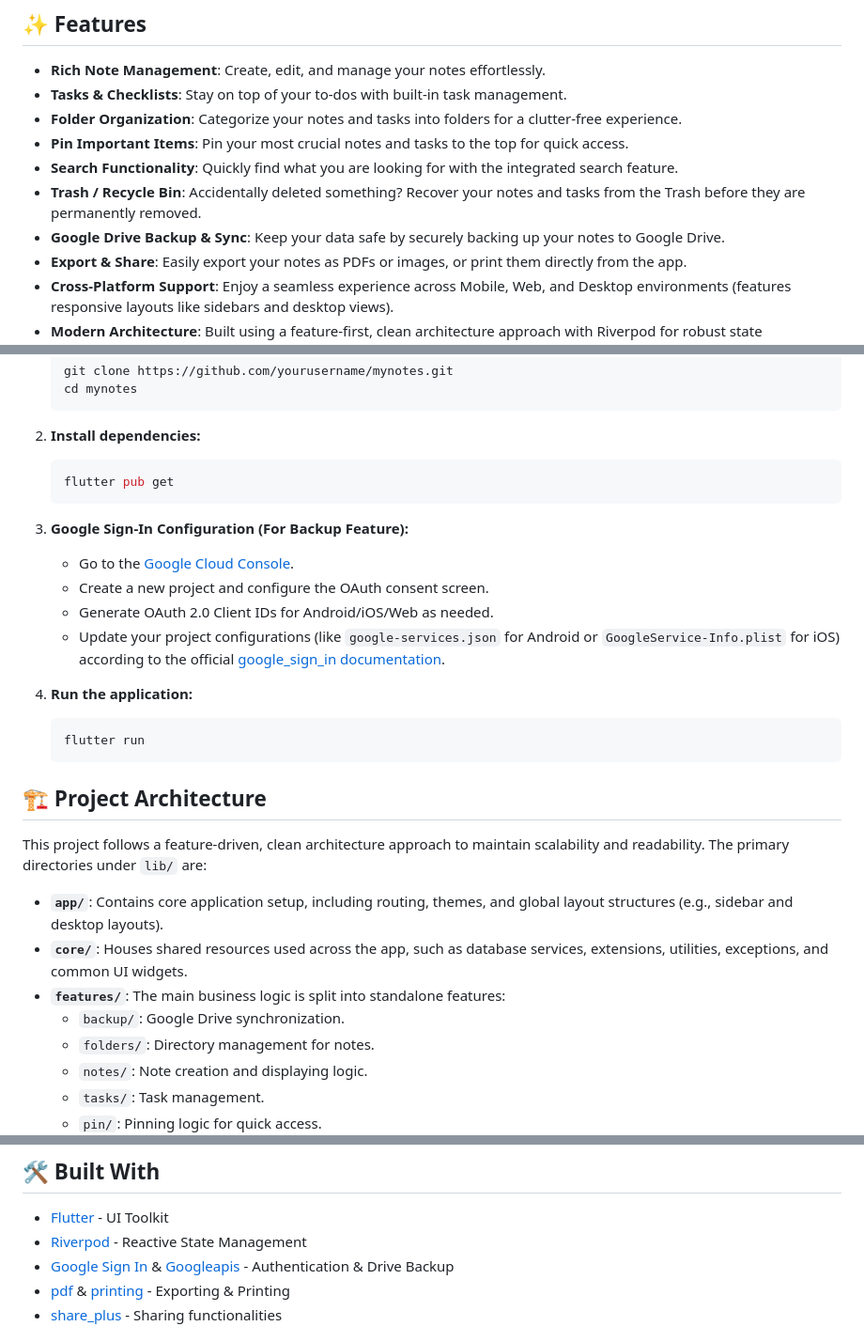
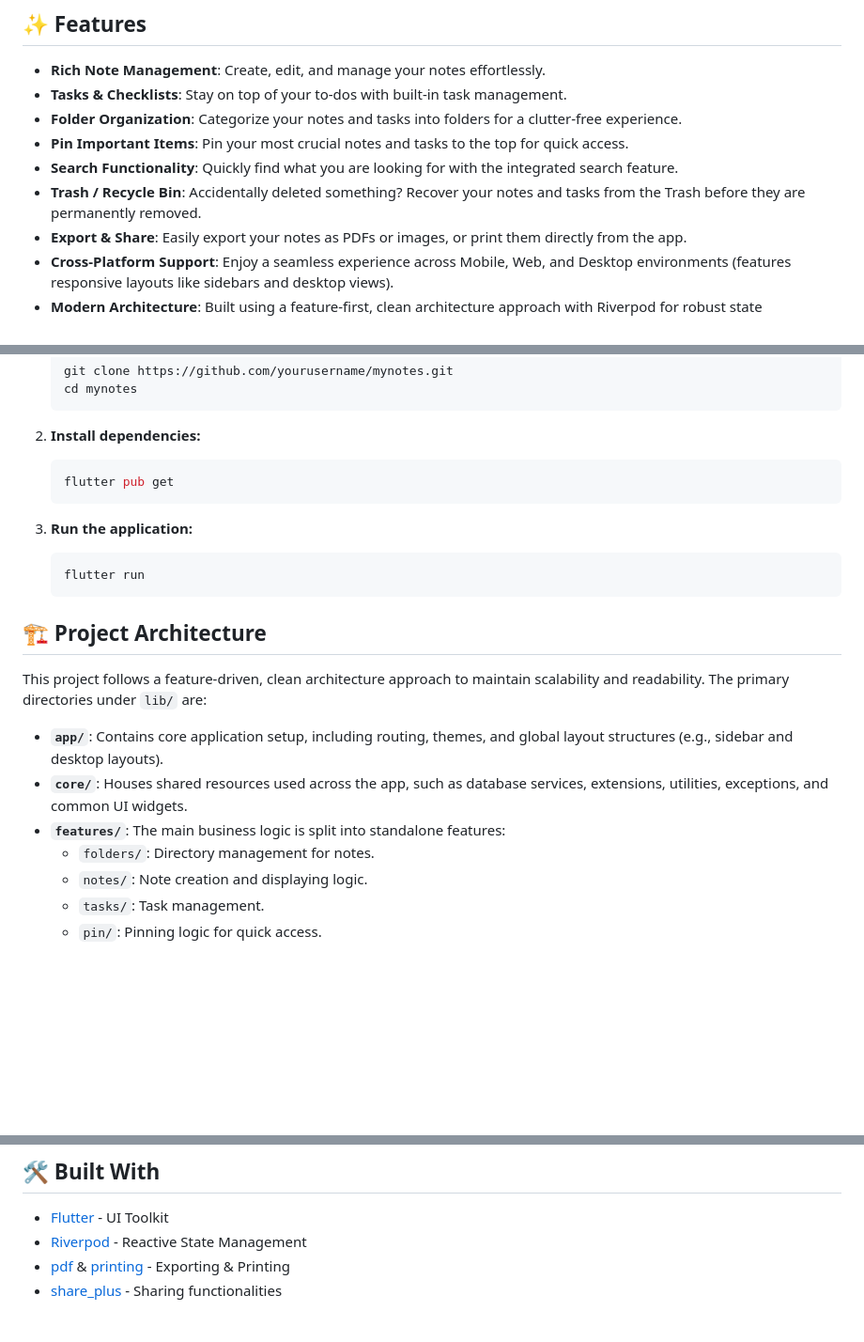
Before and after one commit to abinjoyal/MyNotes-App, a Markdown page: README.md, 3 parts joined by grey strips. Shown at 94% size. GitHub-like rendering; blank space fills up the shorter version.

Commit message:
feat: remove Google Drive backup integration and configure platform-specific plugins

````diff
--- a/README.md
+++ b/README.md
@@ -10,7 +10,6 @@ MyNotes is a feature-rich, cross-platform note-taking application built with Flu
 * **Pin Important Items**: Pin your most crucial notes and tasks to the top for quick access.
 * **Search Functionality**: Quickly find what you are looking for with the integrated search feature.
 * **Trash / Recycle Bin**: Accidentally deleted something? Recover your notes and tasks from the Trash before they are permanently removed.
-* **Google Drive Backup & Sync**: Keep your data safe by securely backing up your notes to Google Drive.
 * **Export & Share**: Easily export your notes as PDFs or images, or print them directly from the app.
 * **Cross-Platform Support**: Enjoy a seamless experience across Mobile, Web, and Desktop environments (features responsive layouts like sidebars and desktop views).
 * **Modern Architecture**: Built using a feature-first, clean architecture approach with Riverpod for robust state management.
@@ -40,13 +39,7 @@ MyNotes is a feature-rich, cross-platform note-taking application built with Flu
    flutter pub get
    ```
 
-3. **Google Sign-In Configuration (For Backup Feature):**
-   * Go to the [Google Cloud Console](https://console.cloud.google.com/).
-   * Create a new project and configure the OAuth consent screen.
-   * Generate OAuth 2.0 Client IDs for Android/iOS/Web as needed.
-   * Update your project configurations (like `google-services.json` for Android or `GoogleService-Info.plist` for iOS) according to the official [google_sign_in documentation](https://pub.dev/packages/google_sign_in).
-
-4. **Run the application:**
+3. **Run the application:**
    ```bash
    flutter run
    ```
@@ -58,7 +51,6 @@ This project follows a feature-driven, clean architecture approach to maintain s
 * **`app/`**: Contains core application setup, including routing, themes, and global layout structures (e.g., sidebar and desktop layouts).
 * **`core/`**: Houses shared resources used across the app, such as database services, extensions, utilities, exceptions, and common UI widgets.
 * **`features/`**: The main business logic is split into standalone features:
-  * `backup/`: Google Drive synchronization.
   * `folders/`: Directory management for notes.
   * `notes/`: Note creation and displaying logic.
   * `tasks/`: Task management.
@@ -72,7 +64,6 @@ This project follows a feature-driven, clean architecture approach to maintain s
 
 * [Flutter](https://flutter.dev/) - UI Toolkit
 * [Riverpod](https://riverpod.dev/) - Reactive State Management
-* [Google Sign In](https://pub.dev/packages/google_sign_in) & [Googleapis](https://pub.dev/packages/googleapis) - Authentication & Drive Backup
 * [pdf](https://pub.dev/packages/pdf) & [printing](https://pub.dev/packages/printing) - Exporting & Printing
 * [share_plus](https://pub.dev/packages/share_plus) - Sharing functionalities
 
````
